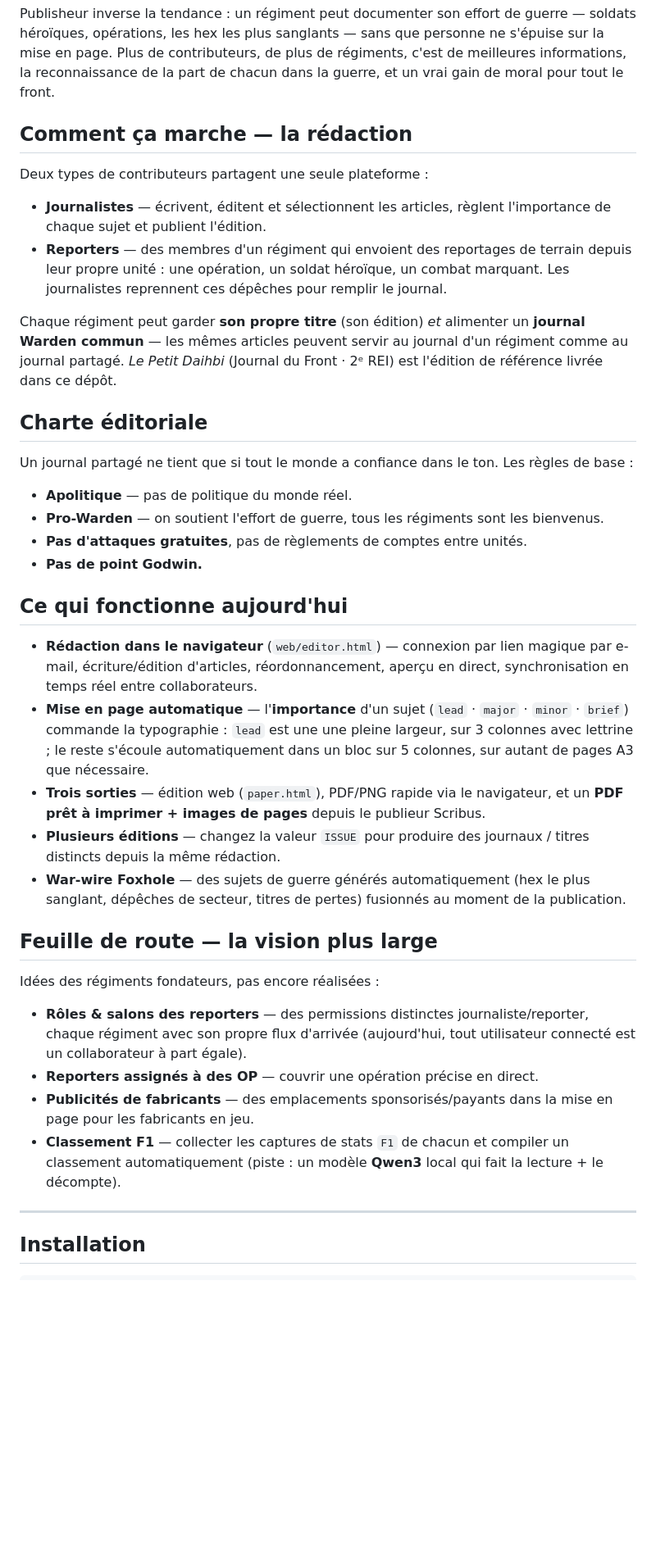
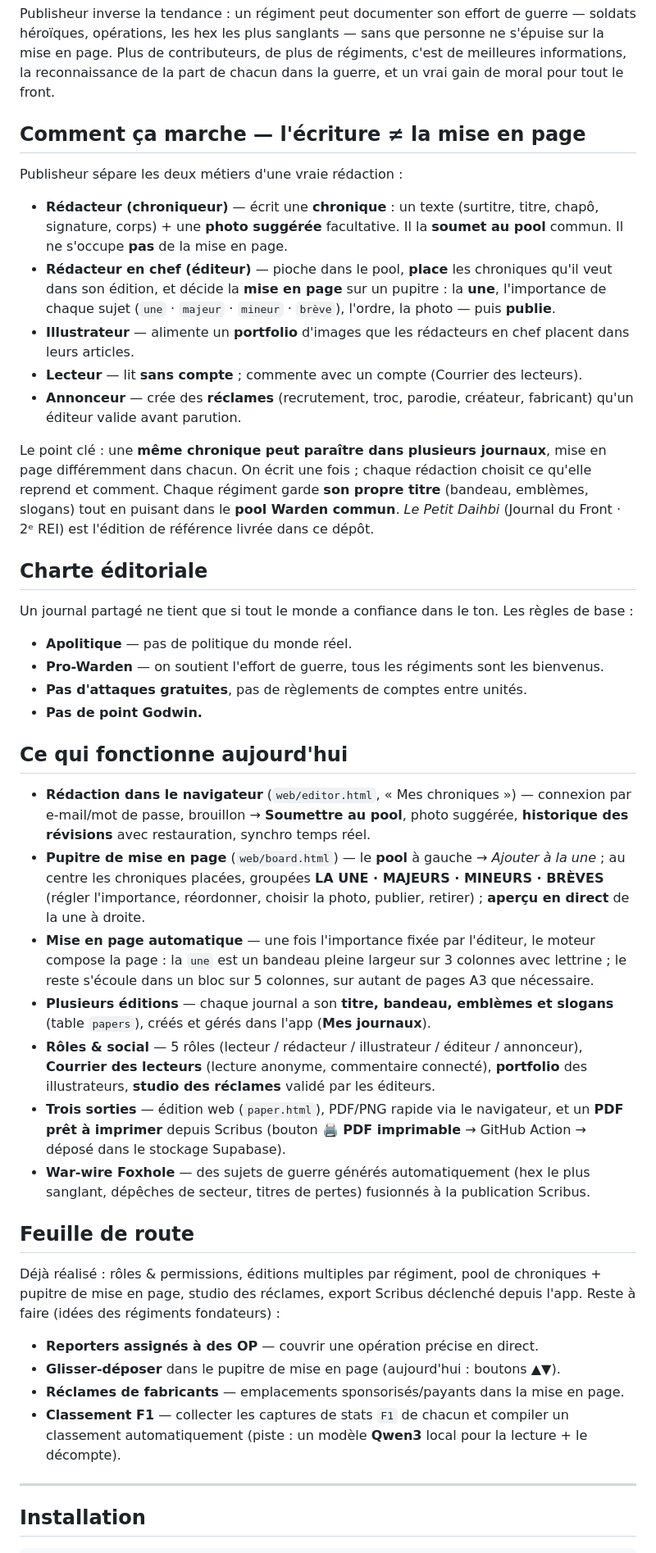
Before and after one commit to empereurlatruite-lgtm/publisheur, a Markdown page: README.md, the part around one of its changes. Shown at 82% size. GitHub-like rendering; blank space fills up the shorter version.

```diff
--- a/README.md
+++ b/README.md
@@ -28,20 +28,28 @@ ne s'épuise sur la mise en page. Plus de contributeurs, de plus de régiments,
 c'est de meilleures informations, la reconnaissance de la part de chacun dans la
 guerre, et un vrai gain de moral pour tout le front.
 
-## Comment ça marche — la rédaction
+## Comment ça marche — l'écriture ≠ la mise en page
 
-Deux types de contributeurs partagent une seule plateforme :
+Publisheur sépare les deux métiers d'une vraie rédaction :
 
-- **Journalistes** — écrivent, éditent et sélectionnent les articles, règlent
-  l'importance de chaque sujet et publient l'édition.
-- **Reporters** — des membres d'un régiment qui envoient des reportages de
-  terrain depuis leur propre unité : une opération, un soldat héroïque, un combat
-  marquant. Les journalistes reprennent ces dépêches pour remplir le journal.
+- **Rédacteur (chroniqueur)** — écrit une **chronique** : un texte (surtitre, titre,
+  chapô, signature, corps) + une **photo suggérée** facultative. Il la **soumet au
+  pool** commun. Il ne s'occupe **pas** de la mise en page.
+- **Rédacteur en chef (éditeur)** — pioche dans le pool, **place** les chroniques
+  qu'il veut dans son édition, et décide la **mise en page** sur un pupitre : la
+  **une**, l'importance de chaque sujet (`une` · `majeur` · `mineur` · `brève`),
+  l'ordre, la photo — puis **publie**.
+- **Illustrateur** — alimente un **portfolio** d'images que les rédacteurs en chef
+  placent dans leurs articles.
+- **Lecteur** — lit **sans compte** ; commente avec un compte (Courrier des lecteurs).
+- **Annonceur** — crée des **réclames** (recrutement, troc, parodie, créateur,
+  fabricant) qu'un éditeur valide avant parution.
 
-Chaque régiment peut garder **son propre titre** (son édition) *et* alimenter un
-**journal Warden commun** — les mêmes articles peuvent servir au journal d'un
-régiment comme au journal partagé. *Le Petit Daihbi* (Journal du Front · 2ᵉ REI)
-est l'édition de référence livrée dans ce dépôt.
+Le point clé : une **même chronique peut paraître dans plusieurs journaux**, mise
+en page différemment dans chacun. On écrit une fois ; chaque rédaction choisit ce
+qu'elle reprend et comment. Chaque régiment garde **son propre titre** (bandeau,
+emblèmes, slogans) tout en puisant dans le **pool Warden commun**. *Le Petit
+Daihbi* (Journal du Front · 2ᵉ REI) est l'édition de référence livrée dans ce dépôt.
 
 ## Charte éditoriale
 
@@ -56,34 +64,40 @@ règles de base :
 
 ## Ce qui fonctionne aujourd'hui
 
-- **Rédaction dans le navigateur** (`web/editor.html`) — connexion par lien magique
-  par e-mail, écriture/édition d'articles, réordonnancement, aperçu en direct,
-  synchronisation en temps réel entre collaborateurs.
-- **Mise en page automatique** — l'**importance** d'un sujet (`lead` · `major` ·
-  `minor` · `brief`) commande la typographie : `lead` est une une pleine largeur,
-  sur 3 colonnes avec lettrine ; le reste s'écoule automatiquement dans un bloc
-  sur 5 colonnes, sur autant de pages A3 que nécessaire.
+- **Rédaction dans le navigateur** (`web/editor.html`, « Mes chroniques ») —
+  connexion par e-mail/mot de passe, brouillon → **Soumettre au pool**, photo
+  suggérée, **historique des révisions** avec restauration, synchro temps réel.
+- **Pupitre de mise en page** (`web/board.html`) — le **pool** à gauche → *Ajouter
+  à la une* ; au centre les chroniques placées, groupées **LA UNE · MAJEURS ·
+  MINEURS · BRÈVES** (régler l'importance, réordonner, choisir la photo, publier,
+  retirer) ; **aperçu en direct** de la une à droite.
+- **Mise en page automatique** — une fois l'importance fixée par l'éditeur, le
+  moteur compose la page : la `une` est un bandeau pleine largeur sur 3 colonnes
+  avec lettrine ; le reste s'écoule dans un bloc sur 5 colonnes, sur autant de
+  pages A3 que nécessaire.
+- **Plusieurs éditions** — chaque journal a son **titre, bandeau, emblèmes et
+  slogans** (table `papers`), créés et gérés dans l'app (**Mes journaux**).
+- **Rôles & social** — 5 rôles (lecteur / rédacteur / illustrateur / éditeur /
+  annonceur), **Courrier des lecteurs** (lecture anonyme, commentaire connecté),
+  **portfolio** des illustrateurs, **studio des réclames** validé par les éditeurs.
 - **Trois sorties** — édition web (`paper.html`), PDF/PNG rapide via le navigateur,
-  et un **PDF prêt à imprimer + images de pages** depuis le publieur Scribus.
-- **Plusieurs éditions** — changez la valeur `ISSUE` pour produire des journaux /
-  titres distincts depuis la même rédaction.
+  et un **PDF prêt à imprimer** depuis Scribus (bouton **🖨 PDF imprimable** →
+  GitHub Action → déposé dans le stockage Supabase).
 - **War-wire Foxhole** — des sujets de guerre générés automatiquement (hex le plus
-  sanglant, dépêches de secteur, titres de pertes) fusionnés au moment de la
-  publication.
+  sanglant, dépêches de secteur, titres de pertes) fusionnés à la publication Scribus.
 
-## Feuille de route — la vision plus large
+## Feuille de route
 
-Idées des régiments fondateurs, pas encore réalisées :
+Déjà réalisé : rôles & permissions, éditions multiples par régiment, pool de
+chroniques + pupitre de mise en page, studio des réclames, export Scribus déclenché
+depuis l'app. Reste à faire (idées des régiments fondateurs) :
 
-- **Rôles & salons des reporters** — des permissions distinctes journaliste/reporter,
-  chaque régiment avec son propre flux d'arrivée (aujourd'hui, tout utilisateur
-  connecté est un collaborateur à part égale).
 - **Reporters assignés à des OP** — couvrir une opération précise en direct.
-- **Publicités de fabricants** — des emplacements sponsorisés/payants dans la mise
-  en page pour les fabricants en jeu.
+- **Glisser-déposer** dans le pupitre de mise en page (aujourd'hui : boutons ▲▼).
+- **Réclames de fabricants** — emplacements sponsorisés/payants dans la mise en page.
 - **Classement F1** — collecter les captures de stats `F1` de chacun et compiler un
-  classement automatiquement (piste : un modèle **Qwen3** local qui fait la
-  lecture + le décompte).
+  classement automatiquement (piste : un modèle **Qwen3** local pour la lecture +
+  le décompte).
 
 ---
 
```
Also changed, not shown: other parts of README.md (+148 -124 lines), CLAUDE.md (added, +82 -0 lines).
